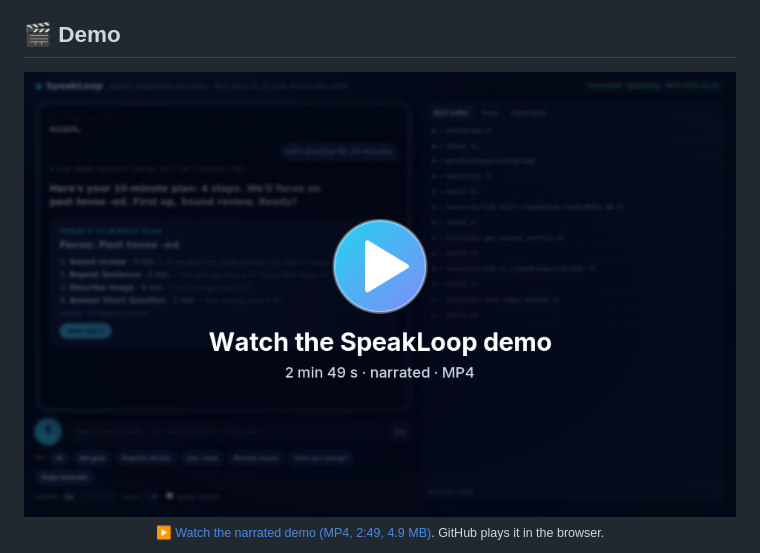
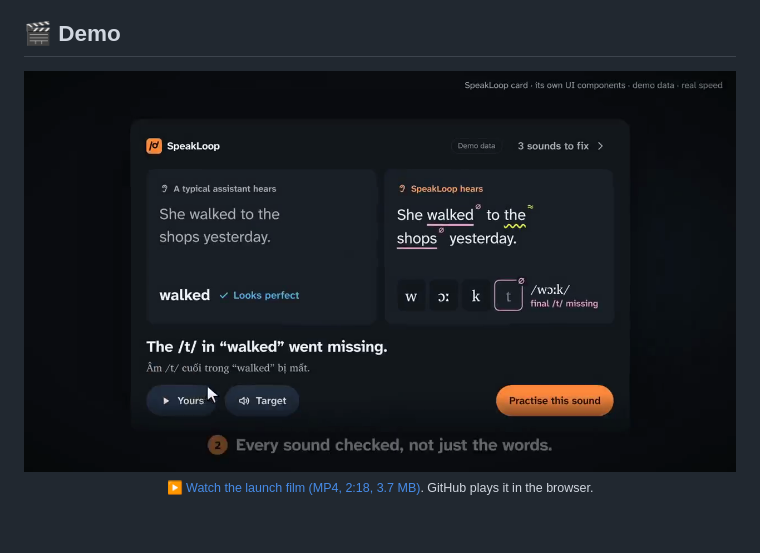
Before and after one commit to ducvuathuduc/speakloop, a Markdown page: README.md, the part around one of its changes. Rendered like a GitHub page; pictures changed too: assets/video-poster.png; blank space fills up the shorter version.

Commit message:
docs(readme): v2 launch film, teaser GIF, new poster

```diff
--- a/README.md
+++ b/README.md
@@ -142,6 +142,6 @@ A voice assistant with a screen is already in many homes. SpeakLoop turns it int
 </a>
 
-<sub>▶ <a href="assets/speakloop-demo.mp4">Watch the narrated demo (MP4, 2:49, 4.9 MB)</a>. GitHub plays it in the browser.</sub>
+<sub>▶ <a href="assets/speakloop-demo.mp4">Watch the launch film (MP4, 2:18, 3.7 MB)</a>. GitHub plays it in the browser.</sub>
 
 <img src="assets/demo.gif" width="800" alt="SpeakLoop session in the Alexa+ experience simulator: greeting, a 10-minute plan, a spaced-repetition review, a Repeat Sentence drill with a scored result card, and a progress report, while the right panel lists every MCP message">
 
```
Also changed, not shown: other parts of README.md (+4 -4 lines), 2 other files.
